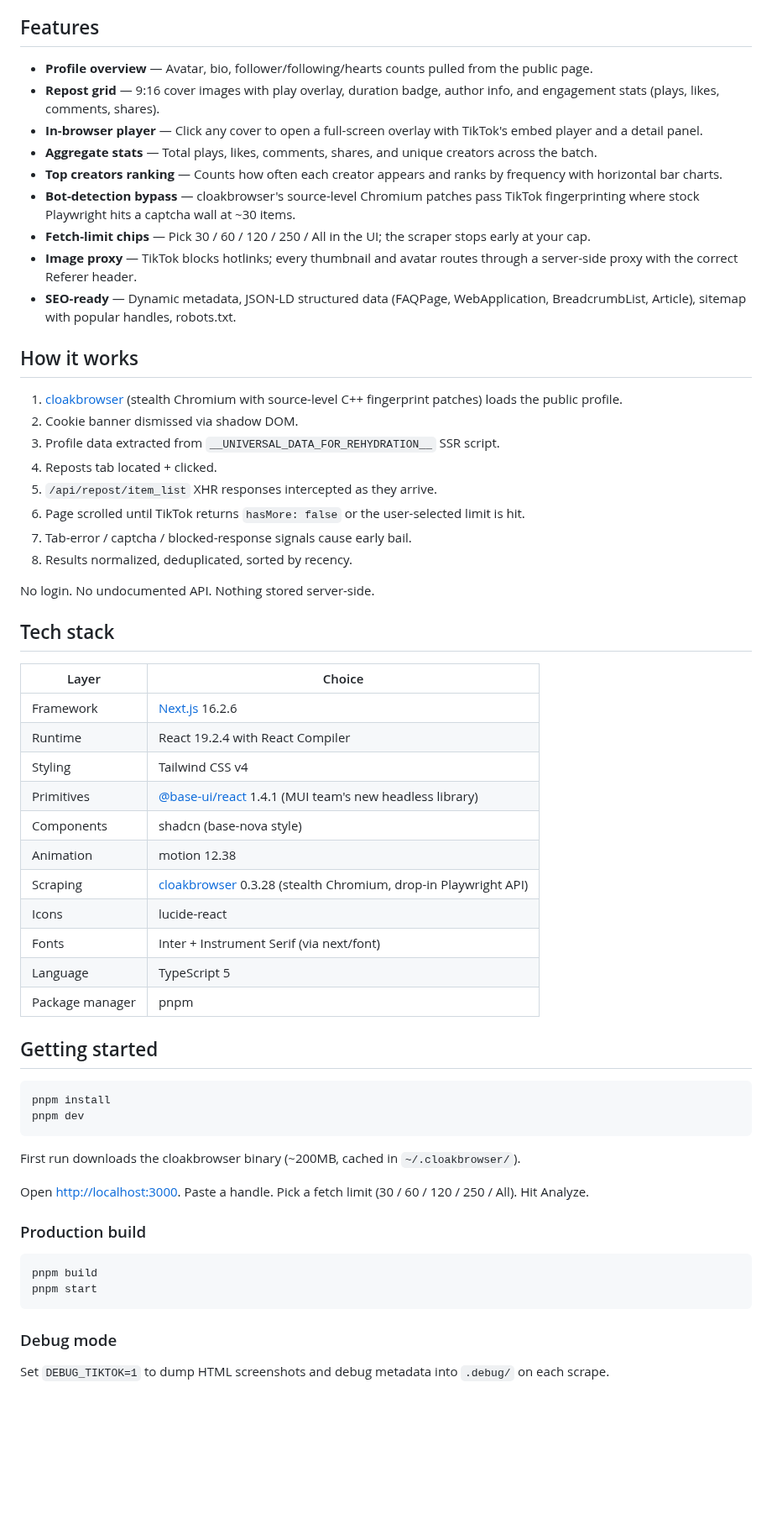
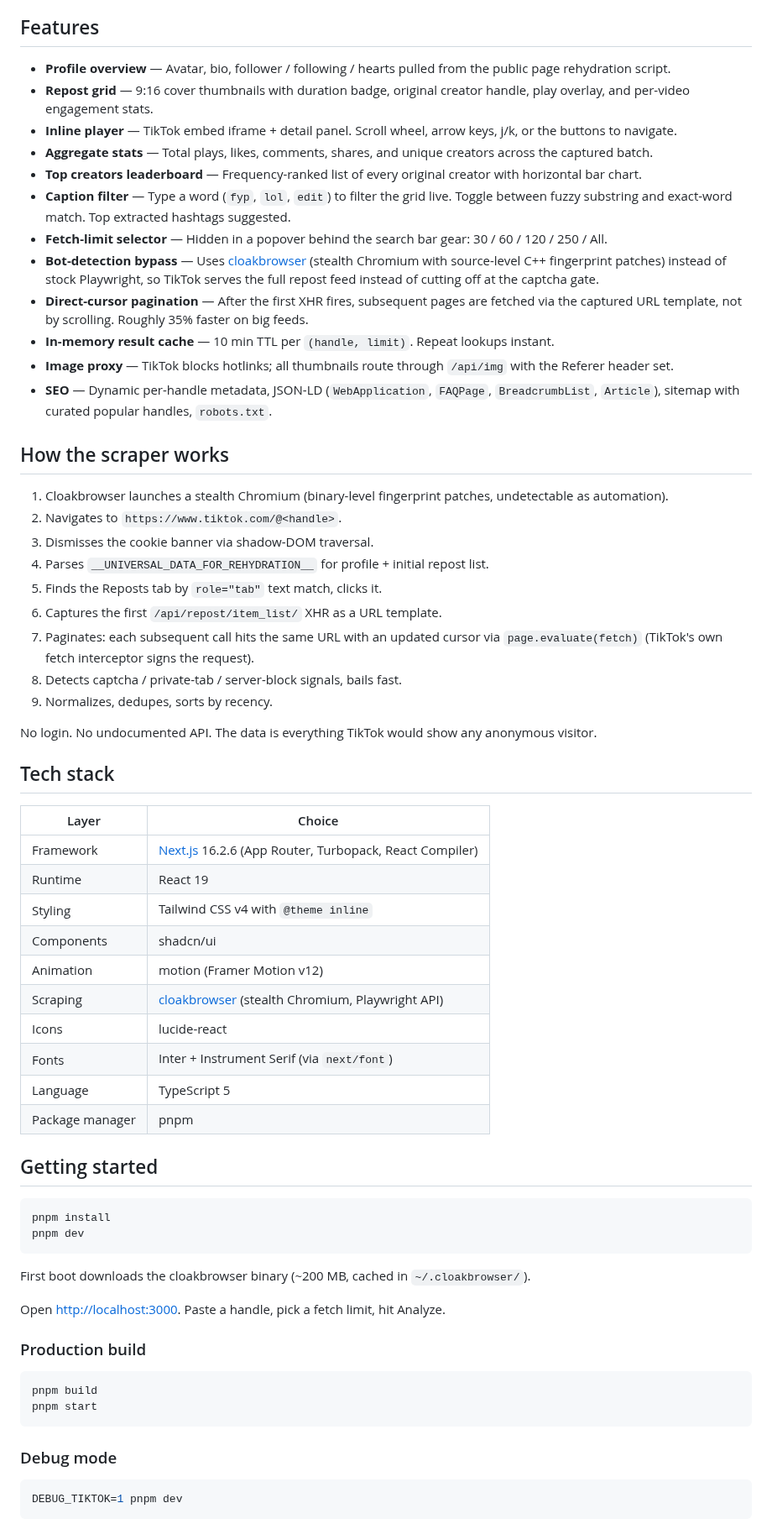
Before and after one commit to xtofuub/Repostify, a Markdown page: README.md, the part around one of its changes. Shown at 84% size. Rendered like a GitHub page; blank space fills up the shorter version.

````diff
--- a/README.md
+++ b/README.md
@@ -11,44 +53,47 @@ TikTok's reposts tab is a high-signal feed: every video an account chose to ampl
 
 ## Features
 
-- **Profile overview** — Avatar, bio, follower/following/hearts counts pulled from the public page.
-- **Repost grid** — 9:16 cover images with play overlay, duration badge, author info, and engagement stats (plays, likes, comments, shares).
-- **In-browser player** — Click any cover to open a full-screen overlay with TikTok's embed player and a detail panel.
-- **Aggregate stats** — Total plays, likes, comments, shares, and unique creators across the batch.
-- **Top creators ranking** — Counts how often each creator appears and ranks by frequency with horizontal bar charts.
-- **Bot-detection bypass** — cloakbrowser's source-level Chromium patches pass TikTok fingerprinting where stock Playwright hits a captcha wall at ~30 items.
-- **Fetch-limit chips** — Pick 30 / 60 / 120 / 250 / All in the UI; the scraper stops early at your cap.
-- **Image proxy** — TikTok blocks hotlinks; every thumbnail and avatar routes through a server-side proxy with the correct Referer header.
-- **SEO-ready** — Dynamic metadata, JSON-LD structured data (FAQPage, WebApplication, BreadcrumbList, Article), sitemap with popular handles, robots.txt.
+- **Profile overview** — Avatar, bio, follower / following / hearts pulled from the public page rehydration script.
+- **Repost grid** — 9:16 cover thumbnails with duration badge, original creator handle, play overlay, and per-video engagement stats.
+- **Inline player** — TikTok embed iframe + detail panel. Scroll wheel, arrow keys, j/k, or the buttons to navigate.
+- **Aggregate stats** — Total plays, likes, comments, shares, and unique creators across the captured batch.
+- **Top creators leaderboard** — Frequency-ranked list of every original creator with horizontal bar chart.
+- **Caption filter** — Type a word (`fyp`, `lol`, `edit`) to filter the grid live. Toggle between fuzzy substring and exact-word match. Top extracted hashtags suggested.
+- **Fetch-limit selector** — Hidden in a popover behind the search bar gear: 30 / 60 / 120 / 250 / All.
+- **Bot-detection bypass** — Uses [cloakbrowser](https://github.com/CloakHQ/CloakBrowser) (stealth Chromium with source-level C++ fingerprint patches) instead of stock Playwright, so TikTok serves the full repost feed instead of cutting off at the captcha gate.
+- **Direct-cursor pagination** — After the first XHR fires, subsequent pages are fetched via the captured URL template, not by scrolling. Roughly 35% faster on big feeds.
+- **In-memory result cache** — 10 min TTL per `(handle, limit)`. Repeat lookups instant.
+- **Image proxy** — TikTok blocks hotlinks; all thumbnails route through `/api/img` with the Referer header set.
+- **SEO** — Dynamic per-handle metadata, JSON-LD (`WebApplication`, `FAQPage`, `BreadcrumbList`, `Article`), sitemap with curated popular handles, `robots.txt`.
 
-## How it works
+## How the scraper works
 
-1. [cloakbrowser](https://github.com/CloakHQ/CloakBrowser) (stealth Chromium with source-level C++ fingerprint patches) loads the public profile.
-2. Cookie banner dismissed via shadow DOM.
-3. Profile data extracted from `__UNIVERSAL_DATA_FOR_REHYDRATION__` SSR script.
-4. Reposts tab located + clicked.
-5. `/api/repost/item_list` XHR responses intercepted as they arrive.
-6. Page scrolled until TikTok returns `hasMore: false` or the user-selected limit is hit.
-7. Tab-error / captcha / blocked-response signals cause early bail.
-8. Results normalized, deduplicated, sorted by recency.
+1. Cloakbrowser launches a stealth Chromium (binary-level fingerprint patches, undetectable as automation).
+2. Navigates to `https://www.tiktok.com/@<handle>`.
+3. Dismisses the cookie banner via shadow-DOM traversal.
+4. Parses `__UNIVERSAL_DATA_FOR_REHYDRATION__` for profile + initial repost list.
+5. Finds the Reposts tab by `role="tab"` text match, clicks it.
+6. Captures the first `/api/repost/item_list/` XHR as a URL template.
+7. Paginates: each subsequent call hits the same URL with an updated cursor via `page.evaluate(fetch)` (TikTok's own fetch interceptor signs the request).
+8. Detects captcha / private-tab / server-block signals, bails fast.
+9. Normalizes, dedupes, sorts by recency.
 
-No login. No undocumented API. Nothing stored server-side.
+No login. No undocumented API. The data is everything TikTok would show any anonymous visitor.
 
 ## Tech stack
 
-| Layer | Choice |
-|---|---|
-| Framework | [Next.js](https://nextjs.org) 16.2.6 |
-| Runtime | React 19.2.4 with React Compiler |
-| Styling | Tailwind CSS v4 |
-| Primitives | [@base-ui/react](https://base-ui.com) 1.4.1 (MUI team's new headless library) |
-| Components | shadcn (base-nova style) |
-| Animation | motion 12.38 |
-| Scraping | [cloakbrowser](https://github.com/CloakHQ/CloakBrowser) 0.3.28 (stealth Chromium, drop-in Playwright API) |
-| Icons | lucide-react |
-| Fonts | Inter + Instrument Serif (via next/font) |
-| Language | TypeScript 5 |
-| Package manager | pnpm |
+| Layer            | Choice                                                                                       |
+| ---------------- | -------------------------------------------------------------------------------------------- |
+| Framework        | [Next.js](https://nextjs.org) 16.2.6 (App Router, Turbopack, React Compiler)                 |
+| Runtime          | React 19                                                                                     |
+| Styling          | Tailwind CSS v4 with `@theme inline`                                                         |
+| Components       | shadcn/ui                                                                                    |
+| Animation        | motion (Framer Motion v12)                                                                   |
+| Scraping         | [cloakbrowser](https://github.com/CloakHQ/CloakBrowser) (stealth Chromium, Playwright API)   |
+| Icons            | lucide-react                                                                                 |
+| Fonts            | Inter + Instrument Serif (via `next/font`)                                                   |
+| Language         | TypeScript 5                                                                                 |
+| Package manager  | pnpm                                                                                         |
 
 ## Getting started
 
@@ -57,9 +102,9 @@ pnpm install
 pnpm dev
 ```
 
-First run downloads the cloakbrowser binary (~200MB, cached in `~/.cloakbrowser/`).
+First boot downloads the cloakbrowser binary (~200 MB, cached in `~/.cloakbrowser/`).
 
-Open [http://localhost:3000](http://localhost:3000). Paste a handle. Pick a fetch limit (30 / 60 / 120 / 250 / All). Hit Analyze.
+Open [http://localhost:3000](http://localhost:3000). Paste a handle, pick a fetch limit, hit Analyze.
 
 ### Production build
 
@@ -70,5 +115,7 @@ pnpm start
 
 ### Debug mode
 
-Set `DEBUG_TIKTOK=1` to dump HTML screenshots and debug metadata into `.debug/` on each scrape.
+```bash
+DEBUG_TIKTOK=1 pnpm dev
+```
 
````
Also changed, not shown: other parts of README.md (+99 -40 lines), .github/assets/08-mobile.png (added), 5 other files.
